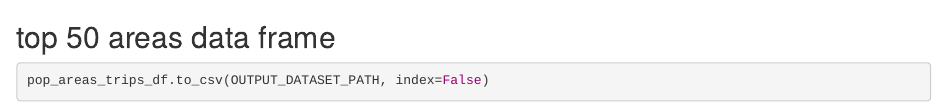
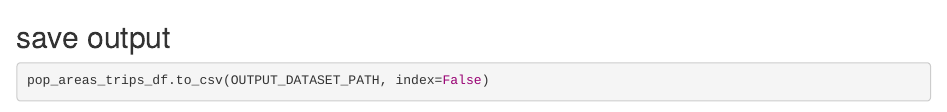
Before and after one commit to Shahla9/New-York-taxi-demand-prediction, an R Markdown document (notebooks/data preparation.Rmd): the page in a window 1100 px wide, from 2190 px down. Rendered offline with R 4.5, knitr and Pandoc, with nearby package versions; some code elsewhere in the file could not run offline.

Commit message:
minor fix

````diff
--- a/notebooks/data preparation.Rmd
+++ b/notebooks/data preparation.Rmd
@@ -120,7 +120,7 @@ pop_areas_trips_df.dropna(inplace=True)
 pop_areas_trips_df
 ```
 
-## top 50 areas data frame
+## save output
 
 ```{python}
 pop_areas_trips_df.to_csv(OUTPUT_DATASET_PATH, index=False)
````
Also changed, not shown: notebooks/evaluation.Rmd (+0 -4 lines), notebooks/model.Rmd (+3 -0 lines), 3 other files.
